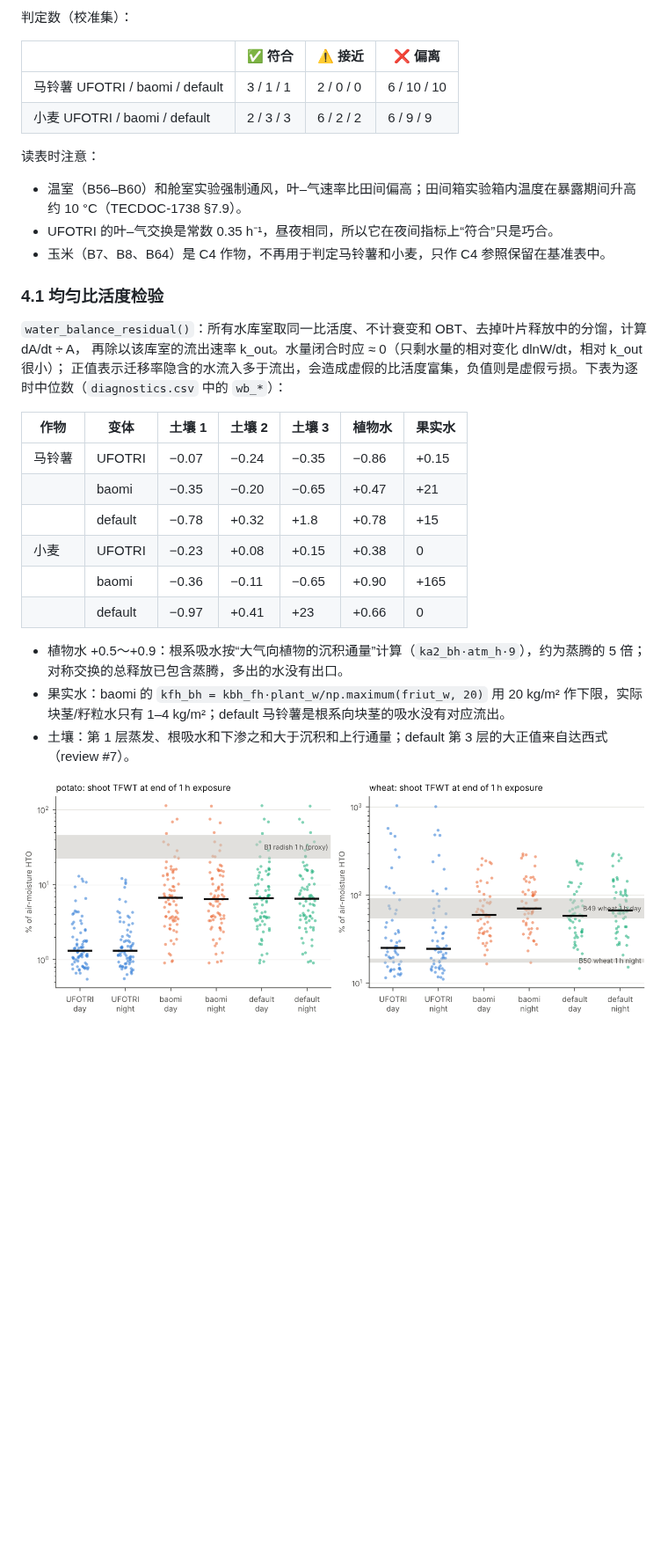
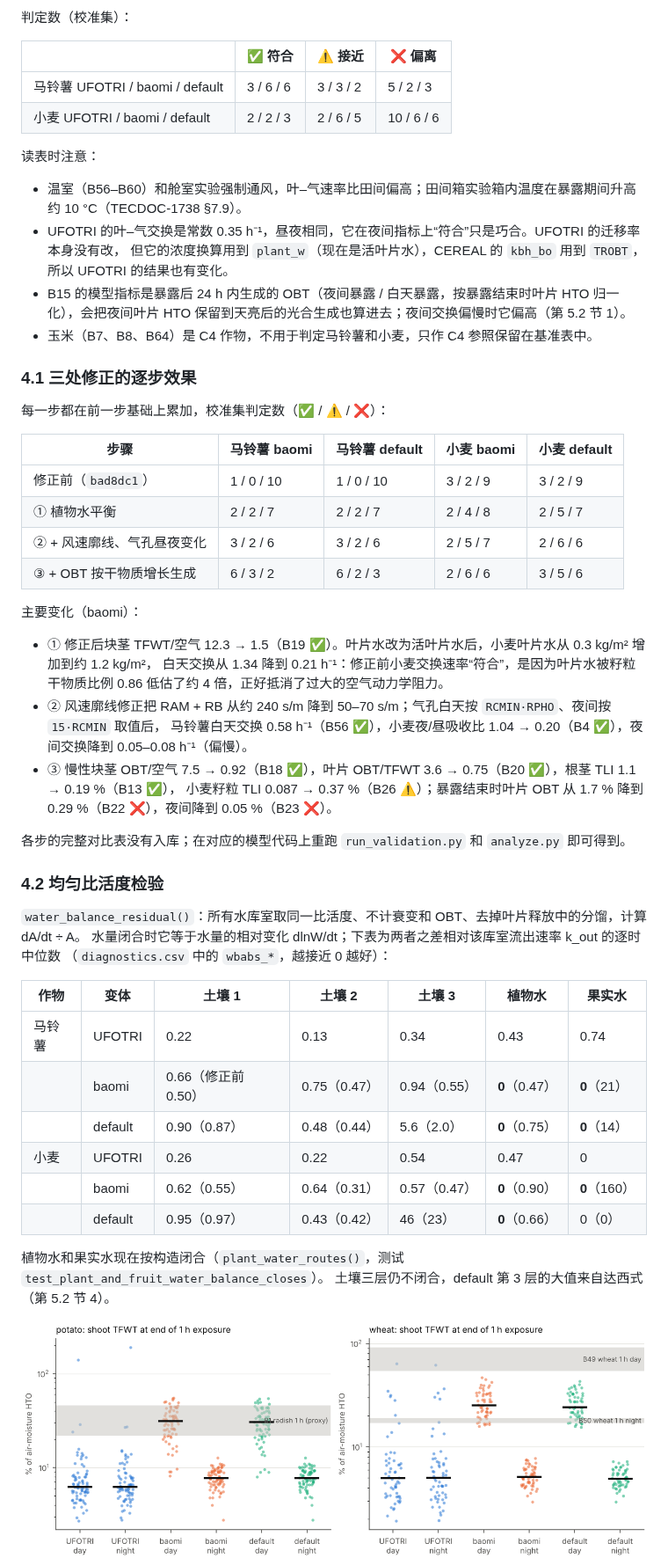
Before and after one commit to rsk-ff/Dmitte, a Markdown page: validation/README.md, the part around one of its changes. Shown at 88% size. GitHub-like rendering; pictures changed too: validation/results/figures/fig1_leaf_uptake.png, validation/results/figures/fig2_exchange_rate.png; blank space fills up the shorter version.

```diff
--- a/validation/README.md
+++ b/validation/README.md
@@ -121,32 +122,55 @@ validation/
 
 | | ✅ 符合 | ⚠️ 接近 | ❌ 偏离 |
 |---|---|---|---|
-| 马铃薯 UFOTRI / baomi / default | 3 / 1 / 1 | 2 / 0 / 0 | 6 / 10 / 10 |
-| 小麦 UFOTRI / baomi / default | 2 / 3 / 3 | 6 / 2 / 2 | 6 / 9 / 9 |
+| 马铃薯 UFOTRI / baomi / default | 3 / 6 / 6 | 3 / 3 / 2 | 5 / 2 / 3 |
+| 小麦 UFOTRI / baomi / default | 2 / 2 / 3 | 2 / 6 / 5 | 10 / 6 / 6 |
 
 读表时注意：
 - 温室（B56–B60）和舱室实验强制通风，叶–气速率比田间偏高；田间箱实验箱内温度在暴露期间升高约 10 °C（TECDOC-1738 §7.9）。
-- UFOTRI 的叶–气交换是常数 0.35 h⁻¹，昼夜相同，所以它在夜间指标上“符合”只是巧合。
-- 玉米（B7、B8、B64）是 C4 作物，不再用于判定马铃薯和小麦，只作 C4 参照保留在基准表中。
+- UFOTRI 的叶–气交换是常数 0.35 h⁻¹，昼夜相同，它在夜间指标上“符合”只是巧合。UFOTRI 的迁移率本身没有改，
+  但它的浓度换算用到 `plant_w`（现在是活叶片水），CEREAL 的 `kbh_bo` 用到 `TROBT`，所以 UFOTRI 的结果也有变化。
+- B15 的模型指标是暴露后 24 h 内生成的 OBT（夜间暴露 / 白天暴露，按暴露结束时叶片 HTO 归一化），会把夜间叶片
+  HTO 保留到天亮后的光合生成也算进去；夜间交换偏慢时它偏高（第 5.2 节 1）。
+- 玉米（B7、B8、B64）是 C4 作物，不用于判定马铃薯和小麦，只作 C4 参照保留在基准表中。
 
-### 4.1 均匀比活度检验
+### 4.1 三处修正的逐步效果
 
-`water_balance_residual()`：所有水库室取同一比活度、不计衰变和 OBT、去掉叶片释放中的分馏，计算 dA/dt ÷ A，
-再除以该库室的流出速率 k_out。水量闭合时应 ≈ 0（只剩水量的相对变化 dlnW/dt，相对 k_out 很小）；
-正值表示迁移率隐含的水流入多于流出，会造成虚假的比活度富集，负值则是虚假亏损。下表为逐时中位数（`diagnostics.csv` 中的 `wb_*`）：
+每一步都在前一步基础上累加，校准集判定数（✅ / ⚠️ / ❌）：
+
+| 步骤 | 马铃薯 baomi | 马铃薯 default | 小麦 baomi | 小麦 default |
+|---|---|---|---|---|
+| 修正前（`bad8dc1`） | 1 / 0 / 10 | 1 / 0 / 10 | 3 / 2 / 9 | 3 / 2 / 9 |
+| ① 植物水平衡 | 2 / 2 / 7 | 2 / 2 / 7 | 2 / 4 / 8 | 2 / 5 / 7 |
+| ② + 风速廓线、气孔昼夜变化 | 3 / 2 / 6 | 3 / 2 / 6 | 2 / 5 / 7 | 2 / 6 / 6 |
+| ③ + OBT 按干物质增长生成 | 6 / 3 / 2 | 6 / 2 / 3 | 2 / 6 / 6 | 3 / 5 / 6 |
+
+主要变化（baomi）：
+- ① 修正后块茎 TFWT/空气 12.3 → 1.5（B19 ✅）。叶片水改为活叶片水后，小麦叶片水从 0.3 kg/m² 增加到约 1.2 kg/m²，
+  白天交换从 1.34 降到 0.21 h⁻¹：修正前小麦交换速率“符合”，是因为叶片水被籽粒干物质比例 0.86 低估了约 4 倍，正好抵消了过大的空气动力学阻力。
+- ② 风速廓线修正把 RAM + RB 从约 240 s/m 降到 50–70 s/m；气孔白天按 `RCMIN·RPHO`、夜间按 `15·RCMIN` 取值后，
+  马铃薯白天交换 0.58 h⁻¹（B56 ✅），小麦夜/昼吸收比 1.04 → 0.20（B4 ✅），夜间交换降到 0.05–0.08 h⁻¹（偏慢）。
+- ③ 慢性块茎 OBT/空气 7.5 → 0.92（B18 ✅），叶片 OBT/TFWT 3.6 → 0.75（B20 ✅），根茎 TLI 1.1 → 0.19 %（B13 ✅），
+  小麦籽粒 TLI 0.087 → 0.37 %（B26 ⚠️）；暴露结束时叶片 OBT 从 1.7 % 降到 0.29 %（B22 ❌），夜间降到 0.05 %（B23 ❌）。
+
+各步的完整对比表没有入库；在对应的模型代码上重跑 `run_validation.py` 和 `analyze.py` 即可得到。
+
+### 4.2 均匀比活度检验
+
+`water_balance_residual()`：所有水库室取同一比活度、不计衰变和 OBT、去掉叶片释放中的分馏，计算 dA/dt ÷ A。
+水量闭合时它等于水量的相对变化 dlnW/dt；下表为两者之差相对该库室流出速率 k_out 的逐时中位数
+（`diagnostics.csv` 中的 `wbabs_*`，越接近 0 越好）：
 
 | 作物 | 变体 | 土壤 1 | 土壤 2 | 土壤 3 | 植物水 | 果实水 |
 |---|---|---|---|---|---|---|
-| 马铃薯 | UFOTRI | −0.07 | −0.24 | −0.35 | −0.86 | +0.15 |
-|  | baomi | −0.35 | −0.20 | −0.65 | +0.47 | +21 |
-|  | default | −0.78 | +0.32 | +1.8 | +0.78 | +15 |
-| 小麦 | UFOTRI | −0.23 | +0.08 | +0.15 | +0.38 | 0 |
-|  | baomi | −0.36 | −0.11 | −0.65 | +0.90 | +165 |
-|  | default | −0.97 | +0.41 | +23 | +0.66 | 0 |
+| 马铃薯 | UFOTRI | 0.22 | 0.13 | 0.34 | 0.43 | 0.74 |
+|  | baomi | 0.66（修正前 0.50） | 0.75（0.47） | 0.94（0.55） | **0**（0.47） | **0**（21） |
+|  | default | 0.90（0.87） | 0.48（0.44） | 5.6（2.0） | **0**（0.75） | **0**（14） |
+| 小麦 | UFOTRI | 0.26 | 0.22 | 0.54 | 0.47 | 0 |
+|  | baomi | 0.62（0.55） | 0.64（0.31） | 0.57（0.47） | **0**（0.90） | **0**（160） |
+|  | default | 0.95（0.97） | 0.43（0.42） | 46（23） | **0**（0.66） | 0（0） |
 
-- 植物水 +0.5～+0.9：根系吸水按“大气向植物的沉积通量”计算（`ka2_bh·atm_h·9`），约为蒸腾的 5 倍；对称交换的总释放已包含蒸腾，多出的水没有出口。
-- 果实水：baomi 的 `kfh_bh = kbh_fh·plant_w/np.maximum(friut_w, 20)` 用 20 kg/m² 作下限，实际块茎/籽粒水只有 1–4 kg/m²；default 马铃薯是根系向块茎的吸水没有对应流出。
-- 土壤：第 1 层蒸发、根吸水和下渗之和大于沉积和上行通量；default 第 3 层的大正值来自达西式（review #7）。
+植物水和果实水现在按构造闭合（`plant_water_routes()`，测试 `test_plant_and_fruit_water_balance_closes`）。
+土壤三层仍不闭合，default 第 3 层的大值来自达西式（第 5.2 节 4）。
 
 ![叶片吸收](results/figures/fig1_leaf_uptake.png)
 ![交换速率](results/figures/fig2_exchange_rate.png)
```
Also changed, not shown: other parts of validation/README.md (+89 -104 lines), validation/results/figures/fig3_TLI_potato.png, validation/results/figures/fig4_chronic.png, 14 other files.
